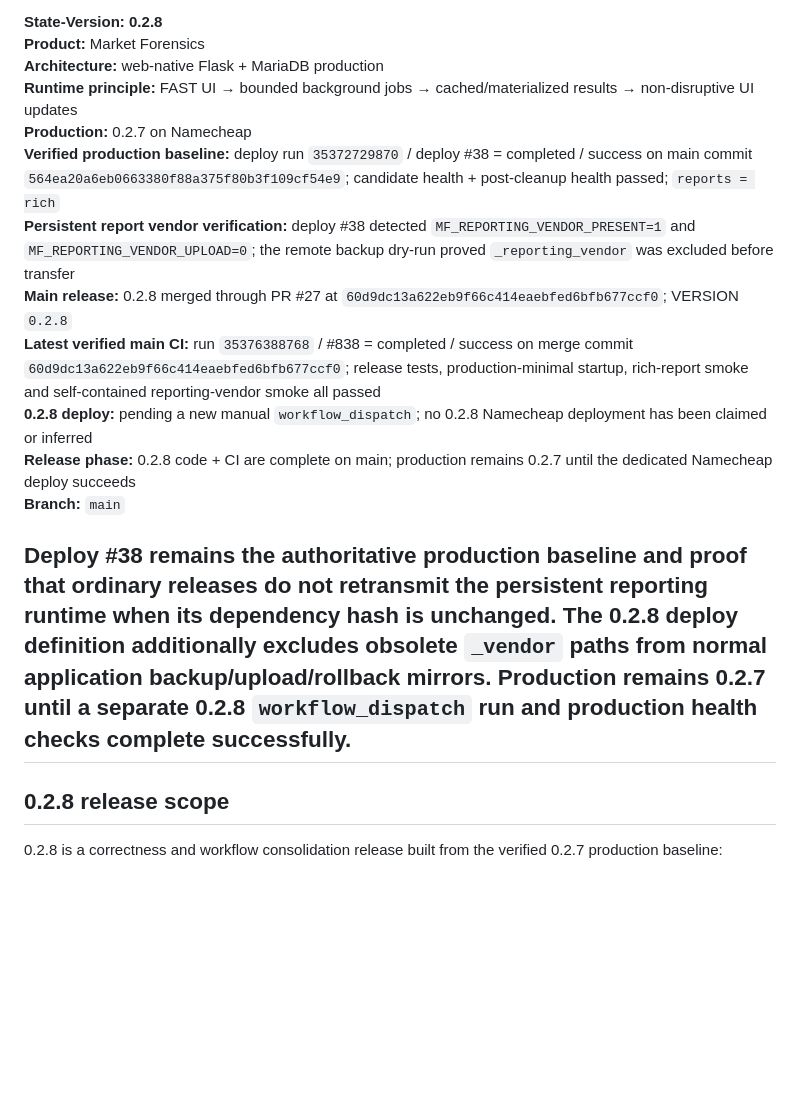
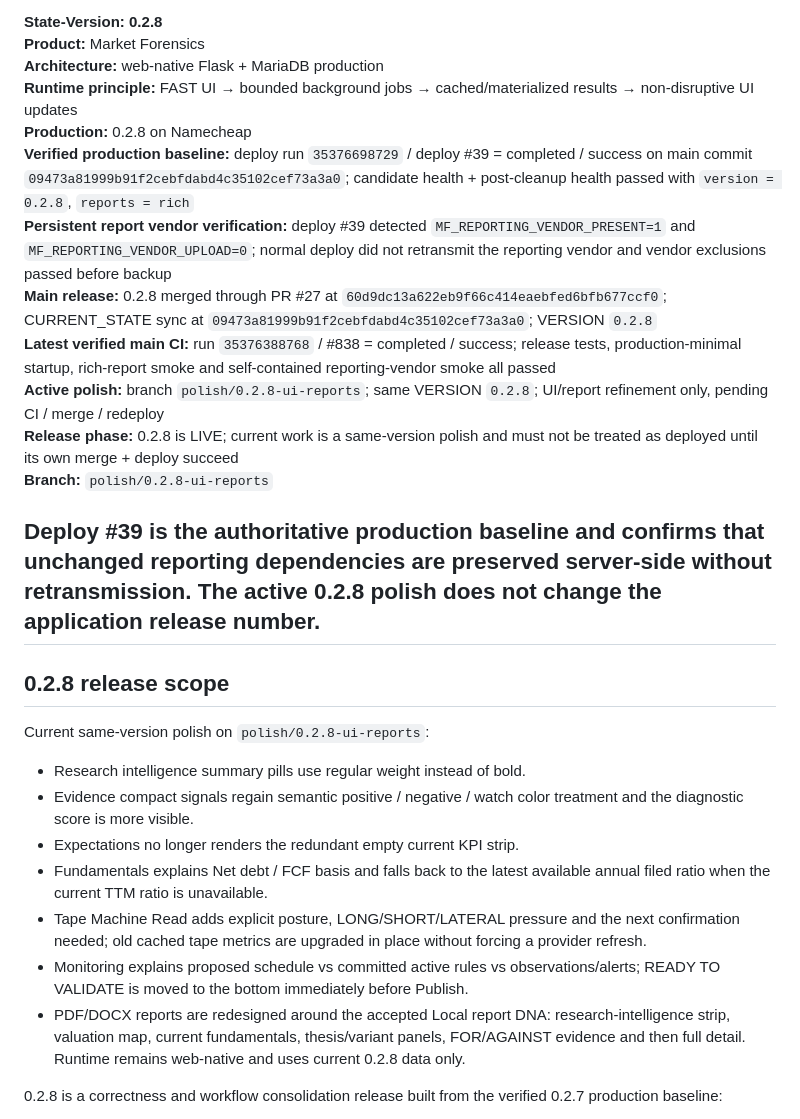
Before and after one commit to LoseMoneyRules/Market_Forensics, a Markdown page: docs/CURRENT_STATE.md, the part around the change. Drawn GitHub-style; blank space fills up the shorter version.

Commit message:
Document same-version 0.2.8 polish

```diff
--- a/docs/CURRENT_STATE.md
+++ b/docs/CURRENT_STATE.md
@@ -11,19 +11,28 @@
 **Product:** Market Forensics
 **Architecture:** web-native Flask + MariaDB production
 **Runtime principle:** FAST UI → bounded background jobs → cached/materialized results → non-disruptive UI updates
-**Production:** 0.2.7 on Namecheap
-**Verified production baseline:** deploy run `35372729870` / deploy #38 = completed / success on main commit `564ea20a6eb0663380f88a375f80b3f109cf54e9`; candidate health + post-cleanup health passed; `reports = rich`
-**Persistent report vendor verification:** deploy #38 detected `MF_REPORTING_VENDOR_PRESENT=1` and `MF_REPORTING_VENDOR_UPLOAD=0`; the remote backup dry-run proved `_reporting_vendor` was excluded before transfer
-**Main release:** 0.2.8 merged through PR #27 at `60d9dc13a622eb9f66c414eaebfed6bfb677ccf0`; VERSION `0.2.8`
-**Latest verified main CI:** run `35376388768` / #838 = completed / success on merge commit `60d9dc13a622eb9f66c414eaebfed6bfb677ccf0`; release tests, production-minimal startup, rich-report smoke and self-contained reporting-vendor smoke all passed
-**0.2.8 deploy:** pending a new manual `workflow_dispatch`; no 0.2.8 Namecheap deployment has been claimed or inferred
-**Release phase:** 0.2.8 code + CI are complete on main; production remains 0.2.7 until the dedicated Namecheap deploy succeeds
-**Branch:** `main`
+**Production:** 0.2.8 on Namecheap
+**Verified production baseline:** deploy run `35376698729` / deploy #39 = completed / success on main commit `09473a81999b91f2cebfdabd4c35102cef73a3a0`; candidate health + post-cleanup health passed with `version = 0.2.8`, `reports = rich`
+**Persistent report vendor verification:** deploy #39 detected `MF_REPORTING_VENDOR_PRESENT=1` and `MF_REPORTING_VENDOR_UPLOAD=0`; normal deploy did not retransmit the reporting vendor and vendor exclusions passed before backup
+**Main release:** 0.2.8 merged through PR #27 at `60d9dc13a622eb9f66c414eaebfed6bfb677ccf0`; CURRENT_STATE sync at `09473a81999b91f2cebfdabd4c35102cef73a3a0`; VERSION `0.2.8`
+**Latest verified main CI:** run `35376388768` / #838 = completed / success; release tests, production-minimal startup, rich-report smoke and self-contained reporting-vendor smoke all passed
+**Active polish:** branch `polish/0.2.8-ui-reports`; same VERSION `0.2.8`; UI/report refinement only, pending CI / merge / redeploy
+**Release phase:** 0.2.8 is LIVE; current work is a same-version polish and must not be treated as deployed until its own merge + deploy succeed
+**Branch:** `polish/0.2.8-ui-reports`
 
-Deploy #38 remains the authoritative production baseline and proof that ordinary releases do not retransmit the persistent reporting runtime when its dependency hash is unchanged. The 0.2.8 deploy definition additionally excludes obsolete `_vendor` paths from normal application backup/upload/rollback mirrors. Production remains 0.2.7 until a separate 0.2.8 `workflow_dispatch` run and production health checks complete successfully.
+Deploy #39 is the authoritative production baseline and confirms that unchanged reporting dependencies are preserved server-side without retransmission. The active 0.2.8 polish does not change the application release number.
 ---
 
 ## 0.2.8 release scope
+
+Current same-version polish on `polish/0.2.8-ui-reports`:
+- Research intelligence summary pills use regular weight instead of bold.
+- Evidence compact signals regain semantic positive / negative / watch color treatment and the diagnostic score is more visible.
+- Expectations no longer renders the redundant empty current KPI strip.
+- Fundamentals explains Net debt / FCF basis and falls back to the latest available annual filed ratio when the current TTM ratio is unavailable.
+- Tape Machine Read adds explicit posture, LONG/SHORT/LATERAL pressure and the next confirmation needed; old cached tape metrics are upgraded in place without forcing a provider refresh.
+- Monitoring explains proposed schedule vs committed active rules vs observations/alerts; READY TO VALIDATE is moved to the bottom immediately before Publish.
+- PDF/DOCX reports are redesigned around the accepted Local report DNA: research-intelligence strip, valuation map, current fundamentals, thesis/variant panels, FOR/AGAINST evidence and then full detail. Runtime remains web-native and uses current 0.2.8 data only.
 
 0.2.8 is a correctness and workflow consolidation release built from the verified 0.2.7 production baseline:
 - Overview has one curated Evidence block only, placed at the bottom immediately before report export. FOR, AGAINST, compact Evidence Signals, diagnostic score and blockers live together; no duplicate Evidence Signals card remains.
```
